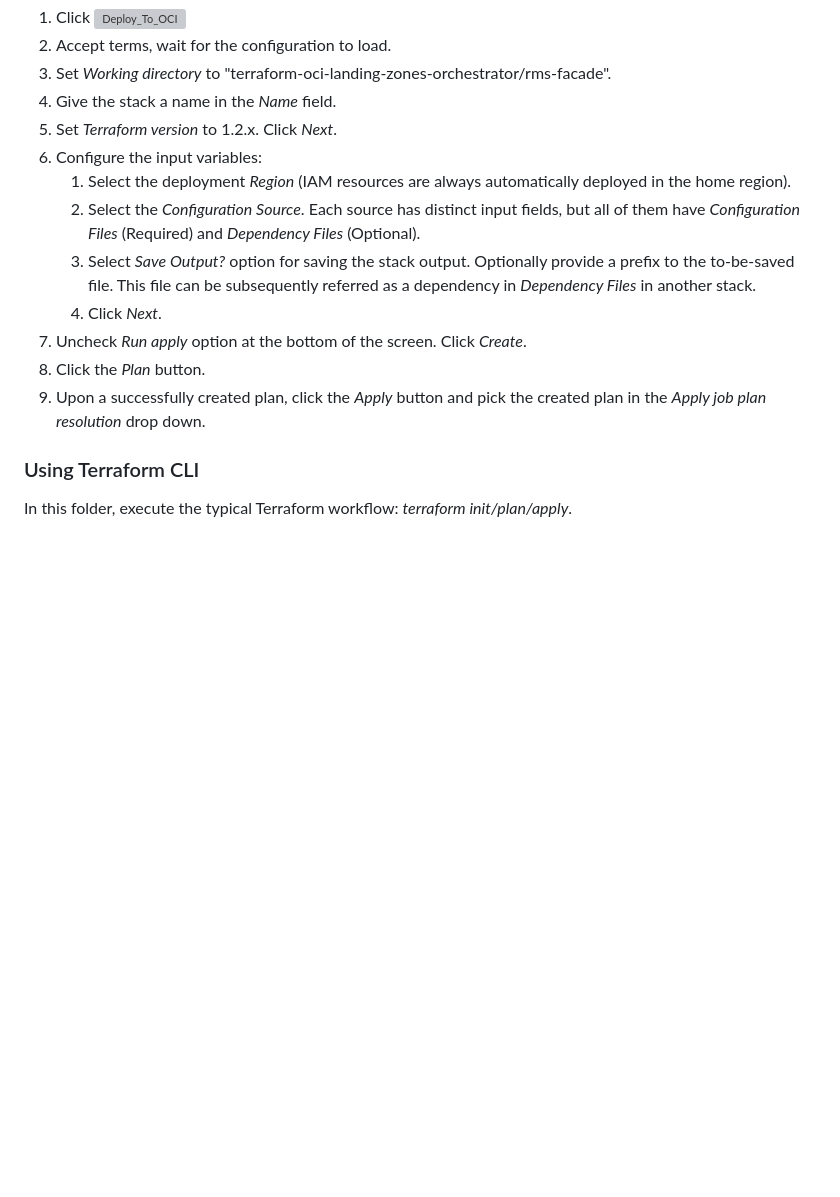
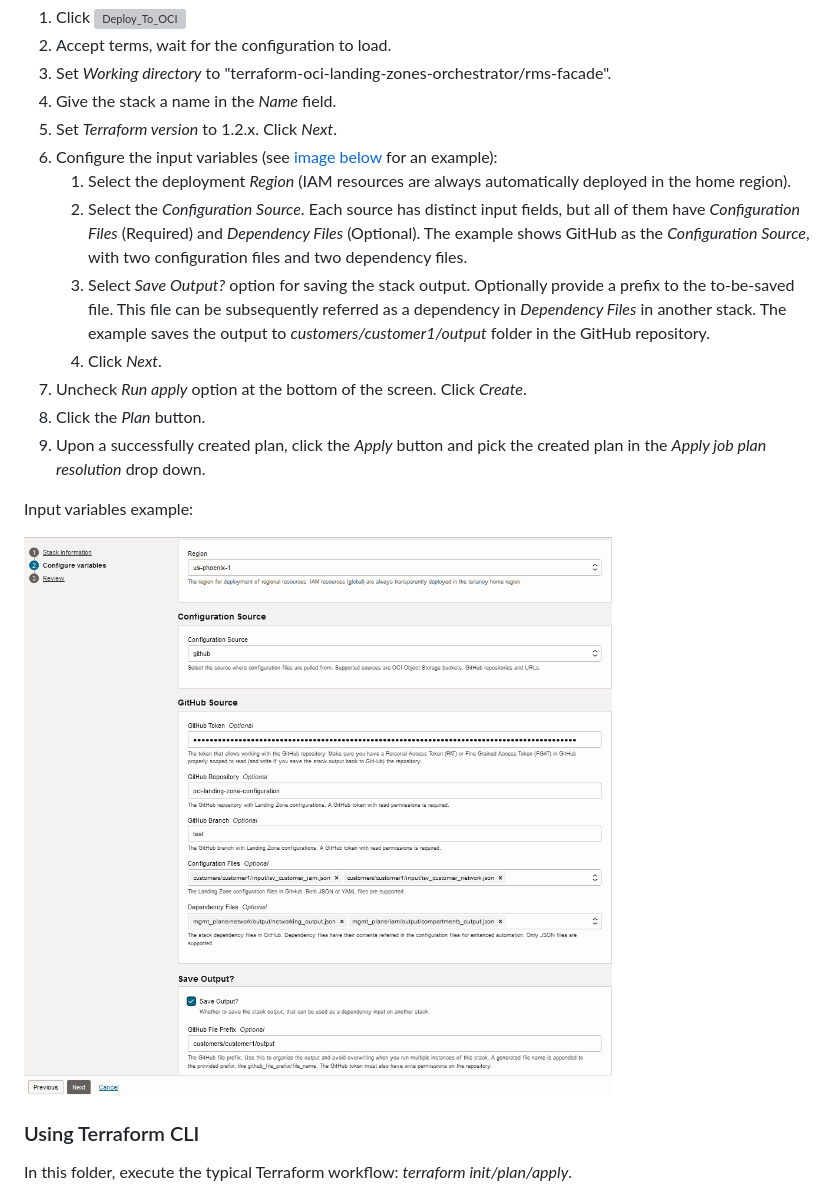
Before and after one commit to oci-landing-zones/terraform-oci-modules-orchestrator, a Markdown page: README.md, the part around the change. Drawn GitHub-style; pictures changed too: images/rms-stack-input-variables.png (added); blank space fills up the shorter version; grey boxes are pictures that could not be loaded.

Commit message:
doc: RMS screenshot and save output requirements

```diff
--- a/README.md
+++ b/README.md
@@ -80,14 +80,18 @@ Follow these steps for deploying with RMS:
 3. Set *Working directory* to "terraform-oci-landing-zones-orchestrator/rms-facade".
 4. Give the stack a name in the *Name* field.
 5. Set *Terraform version* to 1.2.x. Click *Next*.
-6. Configure the input variables:
+6. Configure the input variables (see [image below](#rms-stack-input-variables) for an example):
     1. Select the deployment *Region* (IAM resources are always automatically deployed in the home region).
-    2. Select the *Configuration Source*. Each source has distinct input fields, but all of them have *Configuration Files* (Required) and *Dependency Files* (Optional).
-    3. Select *Save Output?* option for saving the stack output. Optionally provide a prefix to the to-be-saved file. This file can be subsequently referred as a dependency in *Dependency Files* in another stack.
+    2. Select the *Configuration Source*. Each source has distinct input fields, but all of them have *Configuration Files* (Required) and *Dependency Files* (Optional). The example shows GitHub as the *Configuration Source*, with two configuration files and two dependency files.
+    3. Select *Save Output?* option for saving the stack output. Optionally provide a prefix to the to-be-saved file. This file can be subsequently referred as a dependency in *Dependency Files* in another stack. The example saves the output to *customers/customer1/output* folder in the GitHub repository.
     4. Click *Next*.
 8. Uncheck *Run apply* option at the bottom of the screen. Click *Create*.
 9. Click the *Plan* button.
 10. Upon a successfully created plan, click the *Apply* button and pick the created plan in the *Apply job plan resolution* drop down.
+
+<a name="rms-stack-input-variables">Input variables example:</a>
+
+![rms-stack-input-variables](images/rms-stack-input-variables.png)
 
 ### Using Terraform CLI
 
```
Also changed, not shown: 1 other file.
